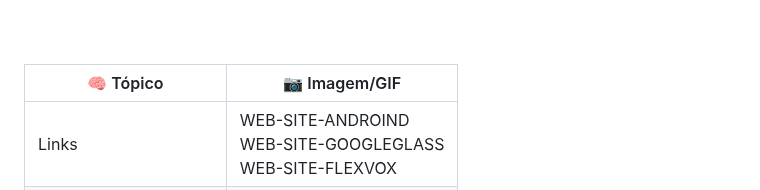
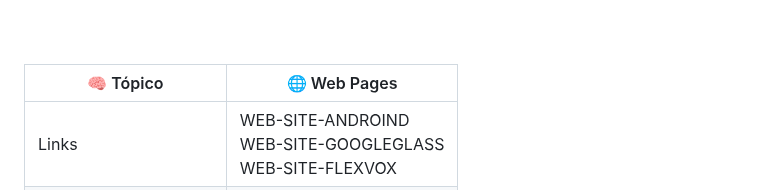
Before and after one commit to filipecode-03/filipecode-03, a Markdown page: README.md, the part around the change. Rendered like a GitHub page.

Commit message:
teste 04

```diff
--- a/README.md
+++ b/README.md
@@ -58,7 +58,7 @@
 <br>
 <br>
 
-🧠 Tópico          | 📷 Imagem/GIF                |
+🧠 Tópico        |      🌐 Web Pages            |
 ------------------|------------------------------|
 Links | WEB-SITE-ANDROIND <br> WEB-SITE-GOOGLEGLASS <br> WEB-SITE-FLEXVOX |
 Technologies and tools | [![My Skills](https://skillicons.dev/icons?i=html,css,js)](https://skillicons.dev) |
```
